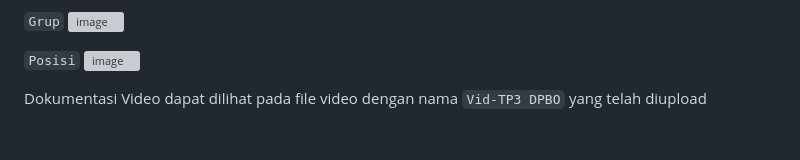
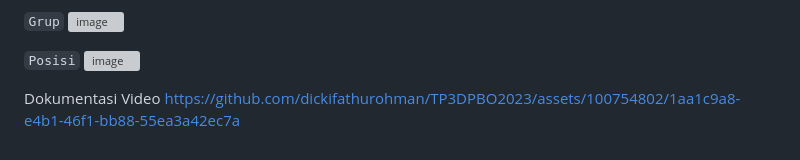
Before and after one commit to dickifathurohman/TP3DPBO2023, a Markdown page: README.md, the part around the change. GitHub-like rendering; grey boxes are pictures that could not be loaded.

```diff
--- a/README.md
+++ b/README.md
@@ -54,4 +54,5 @@ Pada desain database yang dibuat terdapat tiga tabel :
 ![image](https://github.com/dickifathurohman/TP3DPBO2023/assets/100754802/2261e96c-bdfe-40f9-84b6-c3e9f64318d6)
 
 
-Dokumentasi Video dapat dilihat pada file video dengan nama `Vid-TP3 DPBO` yang telah diupload
+Dokumentasi Video
+https://github.com/dickifathurohman/TP3DPBO2023/assets/100754802/1aa1c9a8-e4b1-46f1-bb88-55ea3a42ec7a
```
